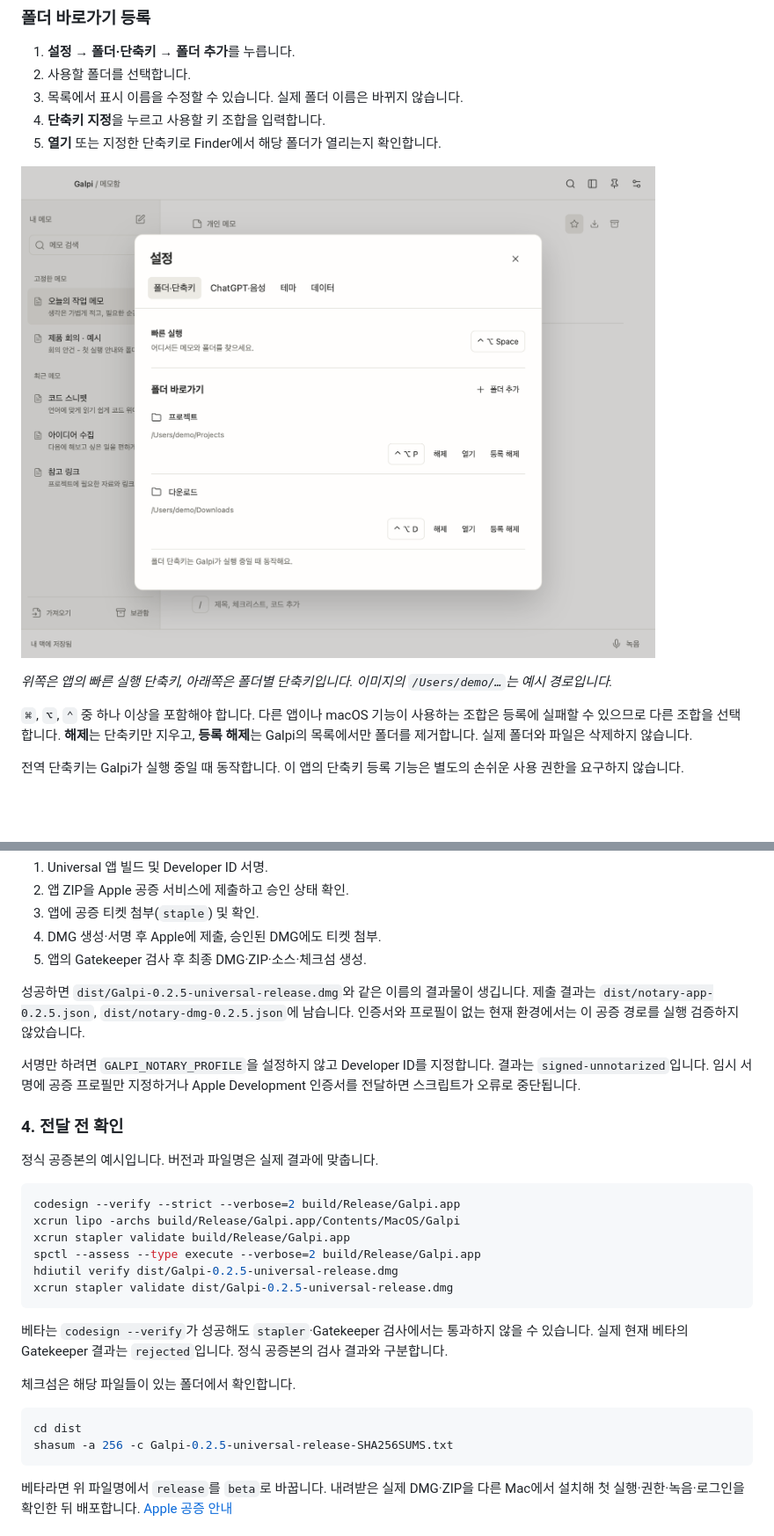
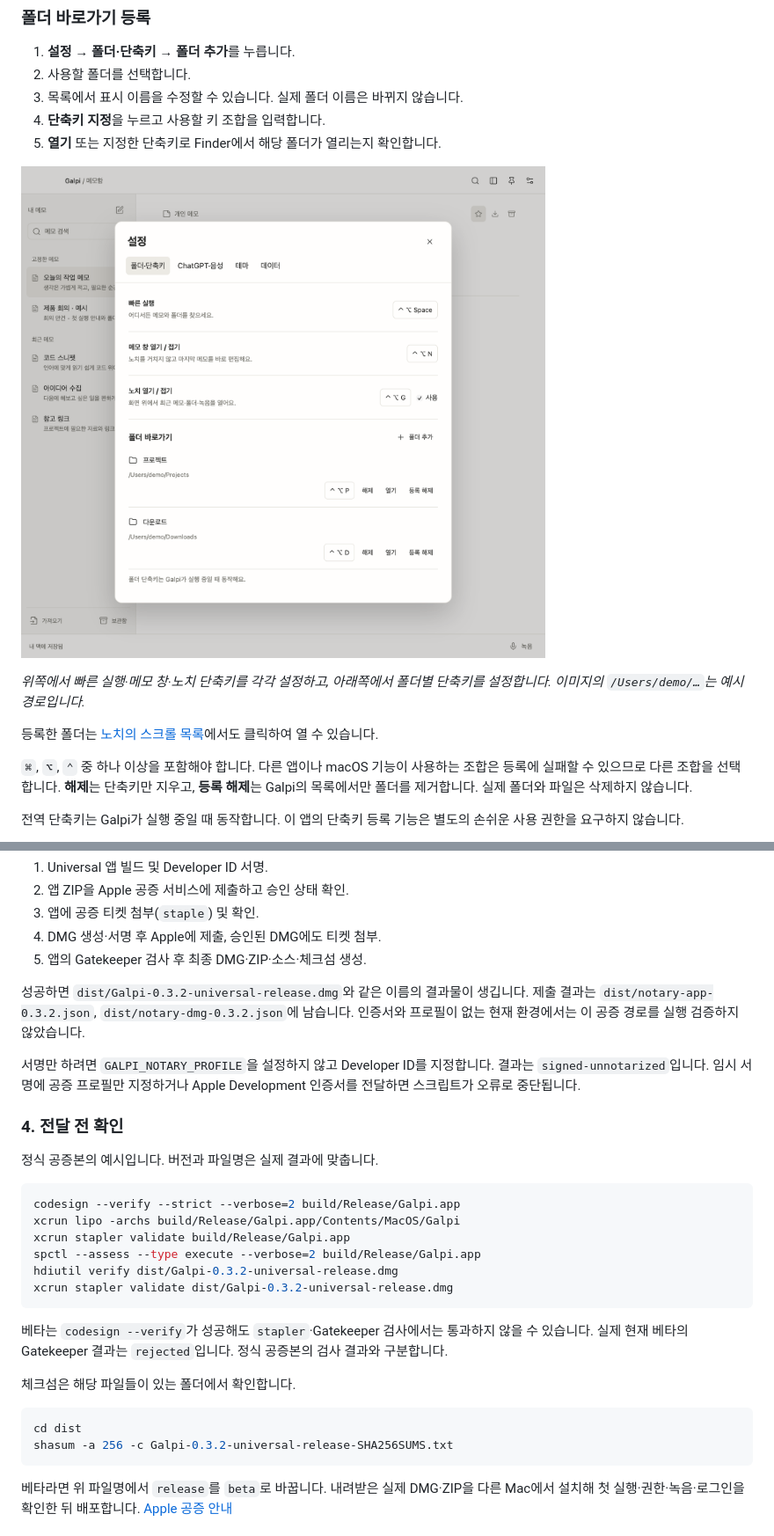
Before and after one commit to JaehyunYoo/galpi, a Markdown page: README.md, 2 parts joined by grey strips. Shown: that part at 88% size. Drawn GitHub-style; pictures changed too: docs/images/folder-shortcuts.png; blank space fills up the shorter version.

Commit message:
Release Galpi 0.3.2 with notch shortcuts and folder scrolling

````diff
--- a/README.md
+++ b/README.md
@@ -123,7 +167,9 @@
 
 ![빠른 실행 단축키와 프로젝트·다운로드 폴더 바로가기를 등록한 설정 화면](docs/images/folder-shortcuts.png)
 
-*위쪽은 앱의 빠른 실행 단축키, 아래쪽은 폴더별 단축키입니다. 이미지의 `/Users/demo/…`는 예시 경로입니다.*
+*위쪽에서 빠른 실행·메모 창·노치 단축키를 각각 설정하고, 아래쪽에서 폴더별 단축키를 설정합니다. 이미지의 `/Users/demo/…`는 예시 경로입니다.*
+
+등록한 폴더는 [노치의 스크롤 목록](#notch)에서도 클릭하여 열 수 있습니다.
 
 `⌘`, `⌥`, `⌃` 중 하나 이상을 포함해야 합니다. 다른 앱이나 macOS 기능이 사용하는 조합은 등록에 실패할 수 있으므로 다른 조합을 선택합니다. **해제**는 단축키만 지우고, **등록 해제**는 Galpi의 목록에서만 폴더를 제거합니다. 실제 폴더와 파일은 삭제하지 않습니다.
 
@@ -421,7 +479,7 @@ GALPI_NOTARY_PROFILE='galpi-notary' \
 4. DMG 생성·서명 후 Apple에 제출, 승인된 DMG에도 티켓 첨부.
 5. 앱의 Gatekeeper 검사 후 최종 DMG·ZIP·소스·체크섬 생성.
 
-성공하면 `dist/Galpi-0.2.5-universal-release.dmg`와 같은 이름의 결과물이 생깁니다. 제출 결과는 `dist/notary-app-0.2.5.json`, `dist/notary-dmg-0.2.5.json`에 남습니다. 인증서와 프로필이 없는 현재 환경에서는 이 공증 경로를 실행 검증하지 않았습니다.
+성공하면 `dist/Galpi-0.3.2-universal-release.dmg`와 같은 이름의 결과물이 생깁니다. 제출 결과는 `dist/notary-app-0.3.2.json`, `dist/notary-dmg-0.3.2.json`에 남습니다. 인증서와 프로필이 없는 현재 환경에서는 이 공증 경로를 실행 검증하지 않았습니다.
 
 서명만 하려면 `GALPI_NOTARY_PROFILE`을 설정하지 않고 Developer ID를 지정합니다. 결과는 `signed-unnotarized`입니다. 임시 서명에 공증 프로필만 지정하거나 Apple Development 인증서를 전달하면 스크립트가 오류로 중단됩니다.
 
@@ -434,8 +492,8 @@ codesign --verify --strict --verbose=2 build/Release/Galpi.app
 xcrun lipo -archs build/Release/Galpi.app/Contents/MacOS/Galpi
 xcrun stapler validate build/Release/Galpi.app
 spctl --assess --type execute --verbose=2 build/Release/Galpi.app
-hdiutil verify dist/Galpi-0.2.5-universal-release.dmg
-xcrun stapler validate dist/Galpi-0.2.5-universal-release.dmg
+hdiutil verify dist/Galpi-0.3.2-universal-release.dmg
+xcrun stapler validate dist/Galpi-0.3.2-universal-release.dmg
 ```
 
 베타는 `codesign --verify`가 성공해도 `stapler`·Gatekeeper 검사에서는 통과하지 않을 수 있습니다. 실제 현재 베타의 Gatekeeper 결과는 `rejected`입니다. 정식 공증본의 검사 결과와 구분합니다.
@@ -444,7 +502,7 @@ xcrun stapler validate dist/Galpi-0.2.5-universal-release.dmg
 
 ```sh
 cd dist
-shasum -a 256 -c Galpi-0.2.5-universal-release-SHA256SUMS.txt
+shasum -a 256 -c Galpi-0.3.2-universal-release-SHA256SUMS.txt
 ```
 
 베타라면 위 파일명에서 `release`를 `beta`로 바꿉니다. 내려받은 실제 DMG·ZIP을 다른 Mac에서 설치해 첫 실행·권한·녹음·로그인을 확인한 뒤 배포합니다. [Apple 공증 안내](https://developer.apple.com/documentation/security/notarizing-macos-software-before-distribution)
````
Also changed, not shown: other parts of README.md (+75 -17 lines), docs/releases/0.3.2.md (added, +44 -0 lines), docs/images/notch-collapsed.png (added), docs/images/notch-folders-scrolled.png (added), docs/images/notch-panel.png (added), 13 other files.
